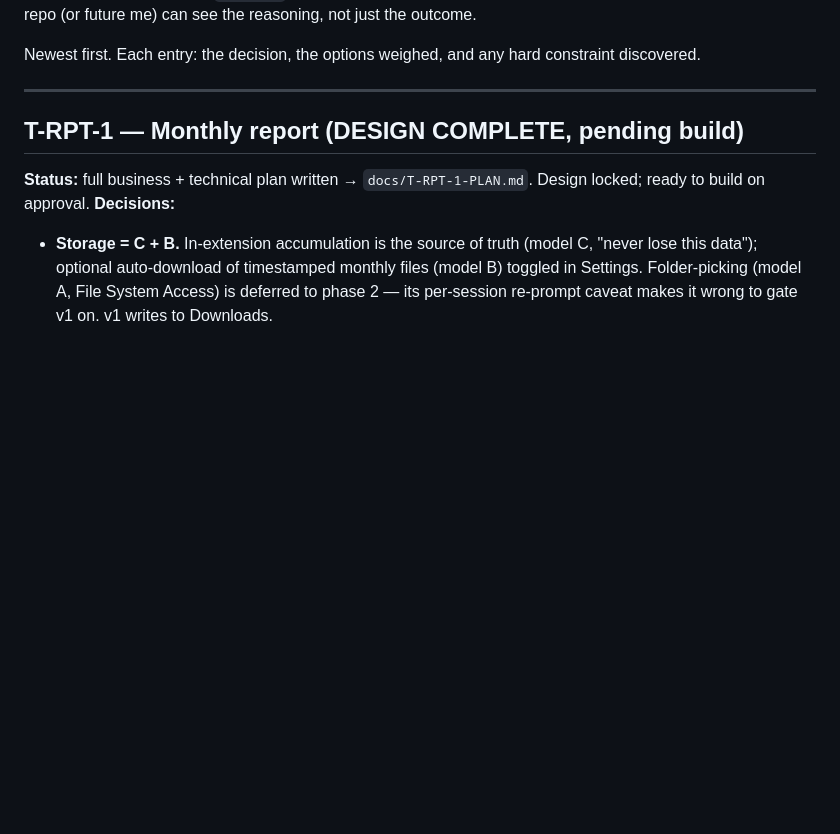
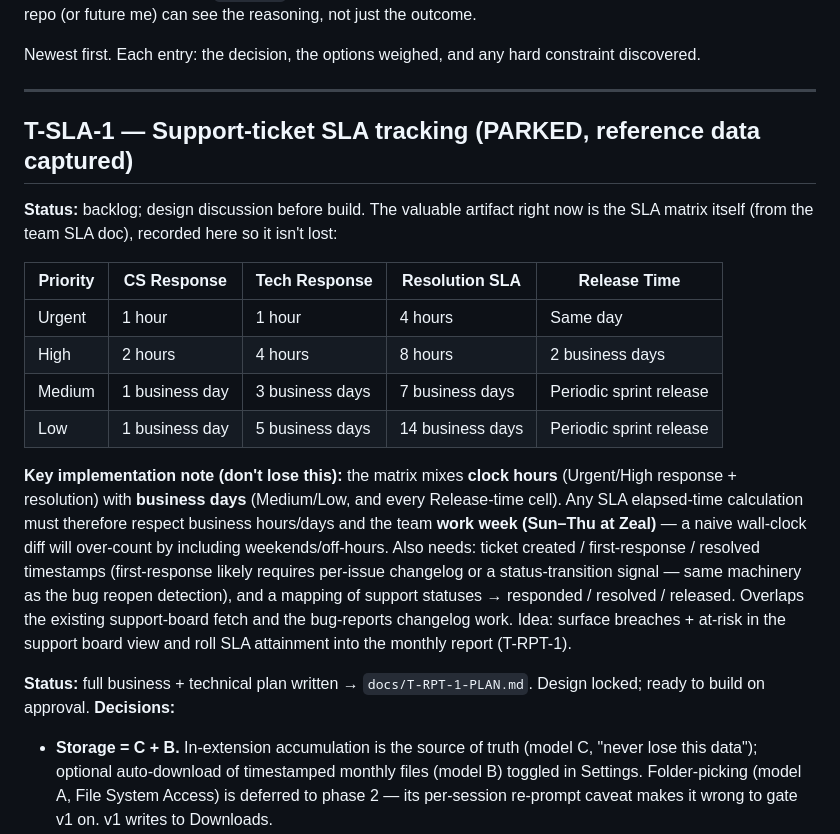
Before and after one commit to ahmedredazeal/em-dashboard-extension, a Markdown page: docs/DECISIONS.md, the part around the change. GitHub-like rendering; blank space fills up the shorter version.

Commit message:
docs: park T-SLA-1 (support SLA tracking) in backlog with the SLA matrix
Captures the team support SLA doc as a backlog item before it gets lost. Records
the full priority matrix (CS response / tech response / resolution / release time
for Urgent/High/Medium/Low) verbatim in both TASKS.md and docs/DECISIONS.md.

Key note for whoever builds it: the matrix mixes clock hours (Urgent/High) with
business days (Medium/Low + all release times), so SLA elapsed-time math must use
business hours/days and the Sun-Thu work week — naive wall-clock will over-count.
First-response timestamps likely need per-issue changelog (same approach as bug
reopen detection). Overlaps the support-board fetch + monthly report (T-RPT-1).

No code — design discussion before build.

```diff
--- a/docs/DECISIONS.md
+++ b/docs/DECISIONS.md
@@ -10,7 +10,31 @@ constraint discovered.
 
 ---
 
-## T-RPT-1 — Monthly report (DESIGN COMPLETE, pending build)
+## T-SLA-1 — Support-ticket SLA tracking (PARKED, reference data captured)
+**Status:** backlog; design discussion before build. The valuable artifact right
+now is the SLA matrix itself (from the team SLA doc), recorded here so it isn't
+lost:
+
+| Priority | CS Response | Tech Response | Resolution SLA | Release Time |
+|---|---|---|---|---|
+| Urgent | 1 hour | 1 hour | 4 hours | Same day |
+| High | 2 hours | 4 hours | 8 hours | 2 business days |
+| Medium | 1 business day | 3 business days | 7 business days | Periodic sprint release |
+| Low | 1 business day | 5 business days | 14 business days | Periodic sprint release |
+
+**Key implementation note (don't lose this):** the matrix mixes **clock hours**
+(Urgent/High response + resolution) with **business days** (Medium/Low, and every
+Release-time cell). Any SLA elapsed-time calculation must therefore respect
+business hours/days and the team **work week (Sun–Thu at Zeal)** — a naive
+wall-clock diff will over-count by including weekends/off-hours. Also needs:
+ticket created / first-response / resolved timestamps (first-response likely
+requires per-issue changelog or a status-transition signal — same machinery as the
+bug reopen detection), and a mapping of support statuses → responded / resolved /
+released. Overlaps the existing support-board fetch and the bug-reports changelog
+work. Idea: surface breaches + at-risk in the support board view and roll SLA
+attainment into the monthly report (T-RPT-1).
+
+
 **Status:** full business + technical plan written → `docs/T-RPT-1-PLAN.md`.
 Design locked; ready to build on approval.
 **Decisions:**
```
Also changed, not shown: TASKS.md (+1 -0 lines).
